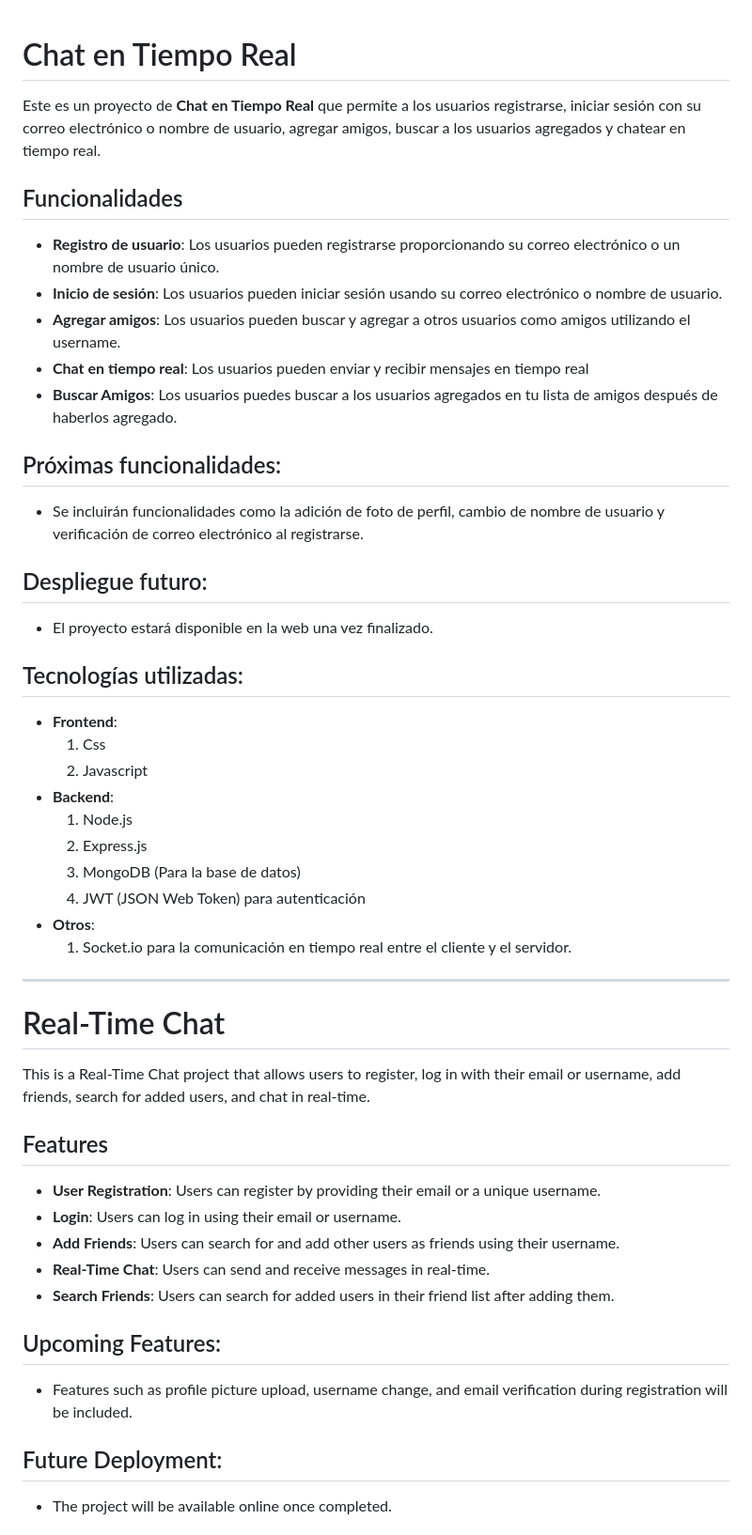
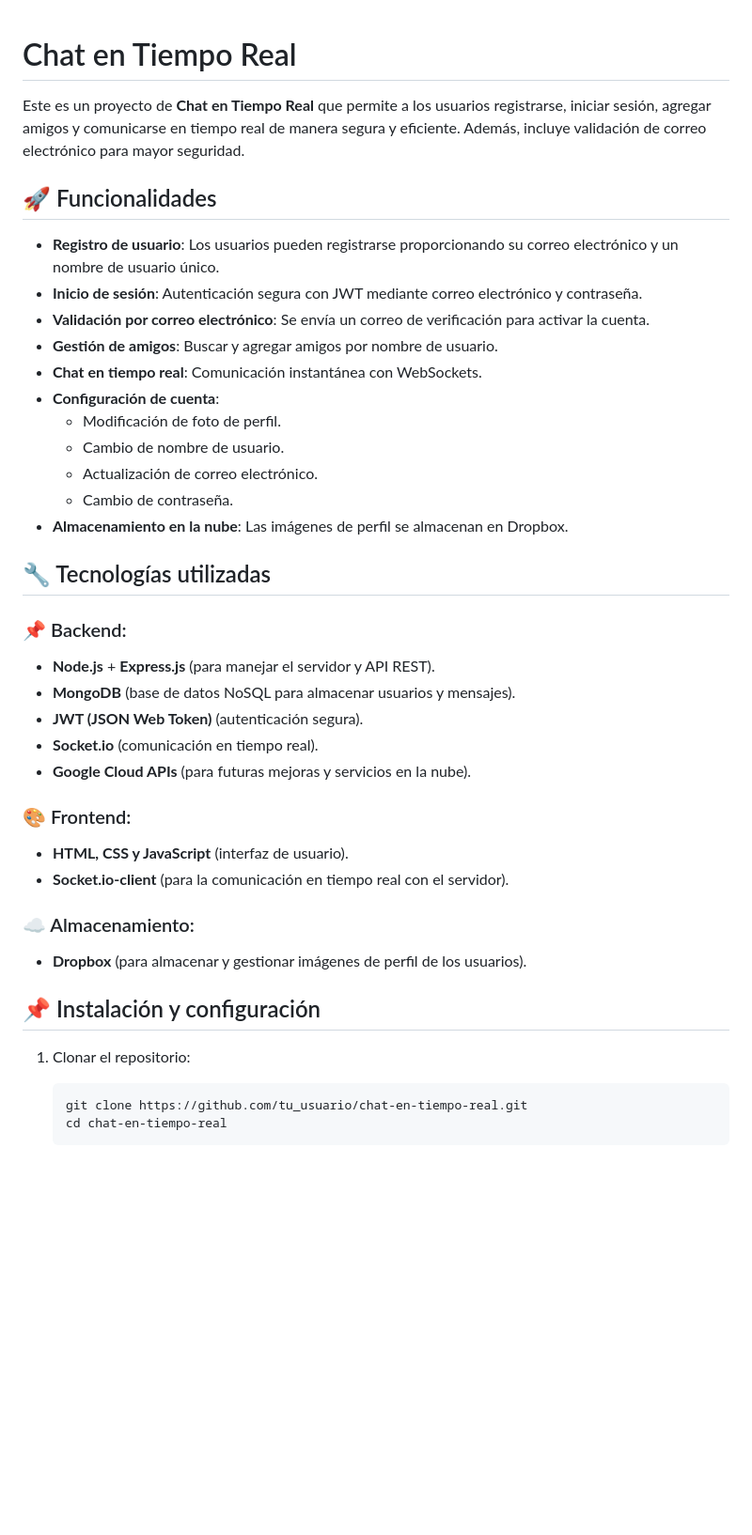
Before and after one commit to ingEze/chat-realtime, a Markdown page: README.MD, the part around the change printed below. Shown: that part at 94% size. GitHub-like rendering; blank space fills up the shorter version.

````diff
--- a/README.MD
+++ b/README.MD
@@ -1,51 +1,46 @@
-
 # Chat en Tiempo Real
 
-Este es un proyecto de **Chat en Tiempo Real** que permite a los usuarios registrarse, iniciar sesión con su correo electrónico o nombre de usuario, agregar amigos, buscar a los usuarios agregados y chatear en tiempo real.
+Este es un proyecto de **Chat en Tiempo Real** que permite a los usuarios registrarse, iniciar sesión, agregar amigos y comunicarse en tiempo real de manera segura y eficiente. Además, incluye validación de correo electrónico para mayor seguridad.
 
-## Funcionalidades
+## 🚀 Funcionalidades
 
-- **Registro de usuario**: Los usuarios pueden registrarse proporcionando su correo electrónico o un nombre de usuario único.
-- **Inicio de sesión**: Los usuarios pueden iniciar sesión usando su correo electrónico o nombre de usuario.
-- **Agregar amigos**: Los usuarios pueden buscar y agregar a otros usuarios como amigos utilizando el username.
-- **Chat en tiempo real**: Los usuarios pueden enviar y recibir mensajes en tiempo real
-- **Buscar Amigos**: Los usuarios puedes buscar a los usuarios agregados en tu lista de amigos después de haberlos agregado.
+- **Registro de usuario**: Los usuarios pueden registrarse proporcionando su correo electrónico y un nombre de usuario único.
+- **Inicio de sesión**: Autenticación segura con JWT mediante correo electrónico y contraseña.
+- **Validación por correo electrónico**: Se envía un correo de verificación para activar la cuenta.
+- **Gestión de amigos**: Buscar y agregar amigos por nombre de usuario.
+- **Chat en tiempo real**: Comunicación instantánea con WebSockets.
+- **Configuración de cuenta**:
+  - Modificación de foto de perfil.
+  - Cambio de nombre de usuario.
+  - Actualización de correo electrónico.
+  - Cambio de contraseña.
+- **Almacenamiento en la nube**: Las imágenes de perfil se almacenan en Dropbox.
 
+## 🔧 Tecnologías utilizadas
 
-## Próximas funcionalidades:
-- Se incluirán funcionalidades como la adición de foto de perfil, cambio de nombre de usuario y verificación de correo electrónico al registrarse.
+### 📌 Backend:
 
-## Despliegue futuro:
-- El proyecto estará disponible en la web una vez finalizado.
+- **Node.js** + **Express.js** (para manejar el servidor y API REST).
+- **MongoDB** (base de datos NoSQL para almacenar usuarios y mensajes).
+- **JWT (JSON Web Token)** (autenticación segura).
+- **Socket.io** (comunicación en tiempo real).
+- **Google Cloud APIs** (para futuras mejoras y servicios en la nube).
 
-## Tecnologías utilizadas:
-- **Frontend**:
-    1. Css
-    2. Javascript
-- **Backend**:
-    1. Node.js
-    2. Express.js
-    3. MongoDB (Para la base de datos)
-    4. JWT (JSON Web Token) para autenticación
-- **Otros**:
-    1. Socket.io para la comunicación en tiempo real entre el cliente y el servidor.
-________________________________________________________________________
+### 🎨 Frontend:
 
-# Real-Time Chat
+- **HTML, CSS y JavaScript** (interfaz de usuario).
+- **Socket.io-client** (para la comunicación en tiempo real con el servidor).
 
-This is a Real-Time Chat project that allows users to register, log in with their email or username, add friends, search for added users, and chat in real-time.
+### ☁️ Almacenamiento:
 
-## Features
+- **Dropbox** (para almacenar y gestionar imágenes de perfil de los usuarios).
 
-- **User Registration**: Users can register by providing their email or a unique username.
-- **Login**: Users can log in using their email or username.
-- **Add Friends**: Users can search for and add other users as friends using their username.
-- **Real-Time Chat**: Users can send and receive messages in real-time.
-- **Search Friends**: Users can search for added users in their friend list after adding them.
+## 📌 Instalación y configuración
 
-## Upcoming Features:
-- Features such as profile picture upload, username change, and email verification during registration will be included.
+1. Clonar el repositorio:
 
-## Future Deployment:
-- The project will be available online once completed.
+   ```sh
+   git clone https://github.com/tu_usuario/chat-en-tiempo-real.git
+   cd chat-en-tiempo-real
+   ```
 
````
Also changed, not shown: other parts of README.MD (+41 -30 lines).
